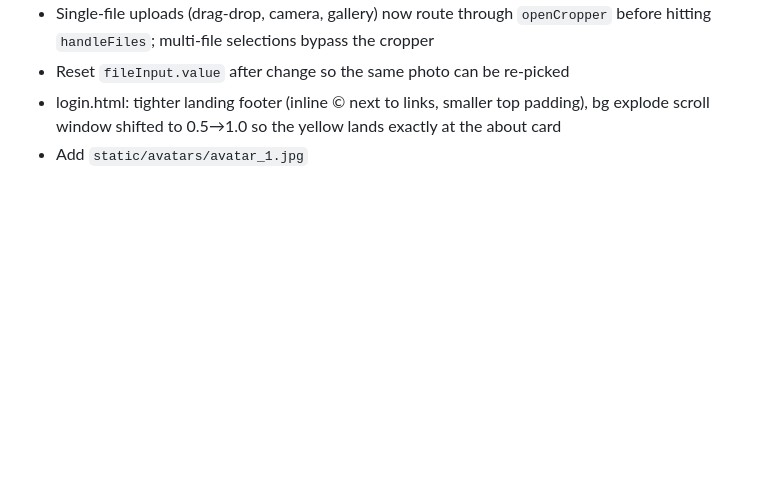
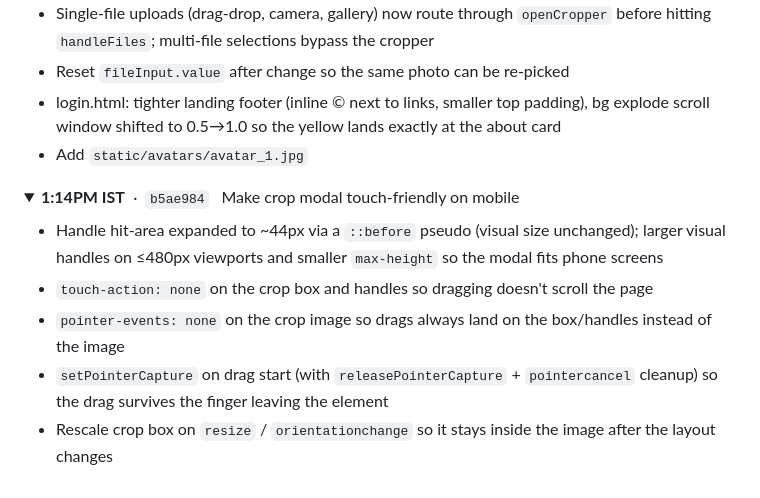
Before and after one commit to aroshswaroop03/notecloud, a Markdown page: commitguide.md, the part around the change. Drawn GitHub-style; folded sections open; blank space fills up the shorter version.

Commit message:
Log mobile crop-modal fixes in commitguide

```diff
--- a/commitguide.md
+++ b/commitguide.md
@@ -278,3 +278,13 @@ Note: a landing pricing table was added then removed in this window because it b
 - Add `static/avatars/avatar_1.jpg`
 
 </details>
+
+<details><summary><strong>1:14PM IST</strong> &nbsp;·&nbsp; <code>b5ae984</code> &nbsp; Make crop modal touch-friendly on mobile</summary>
+
+- Handle hit-area expanded to ~44px via a `::before` pseudo (visual size unchanged); larger visual handles on ≤480px viewports and smaller `max-height` so the modal fits phone screens
+- `touch-action: none` on the crop box and handles so dragging doesn't scroll the page
+- `pointer-events: none` on the crop image so drags always land on the box/handles instead of the image
+- `setPointerCapture` on drag start (with `releasePointerCapture` + `pointercancel` cleanup) so the drag survives the finger leaving the element
+- Rescale crop box on `resize` / `orientationchange` so it stays inside the image after the layout changes
+
+</details>
```
